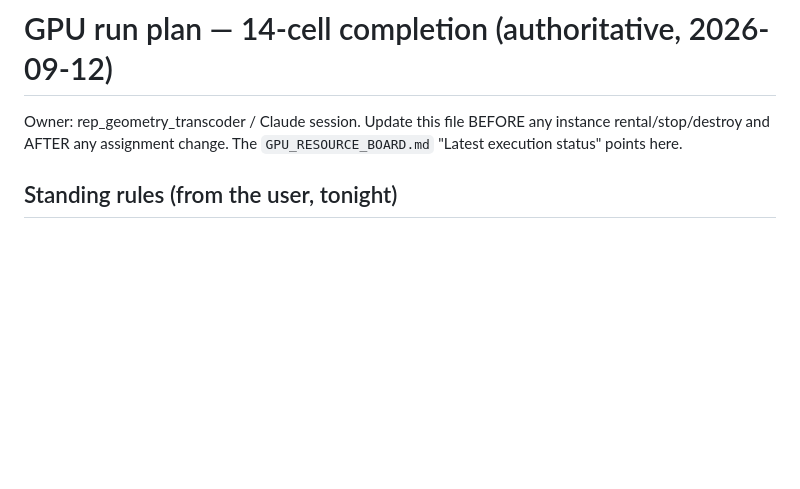
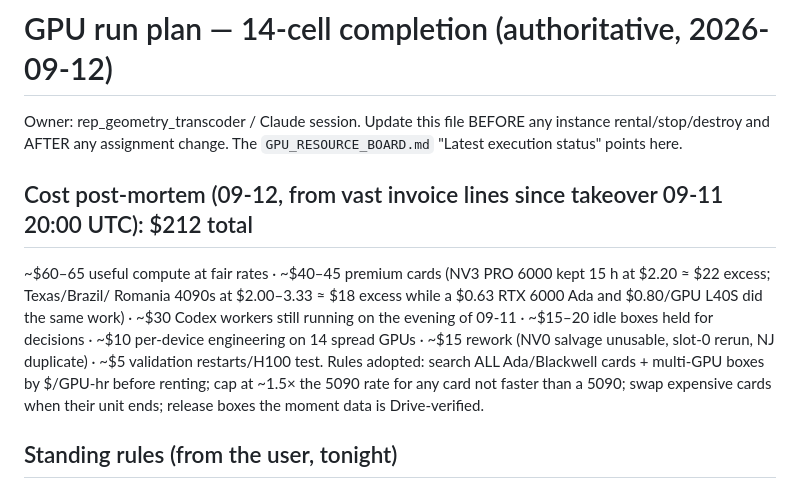
Before and after one commit to stevenybuilder/jepa_steering, a Markdown page: docs/GPU_RUN_PLAN_20260912.md, the part around the change. Drawn GitHub-style; blank space fills up the shorter version.

Commit message:
Run plan: cost post-mortem and GPU value rules
Co-Authored-By: Claude Fable 5.1 <noreply@anthropic.com>
Claude-Session: https://claude.ai/code/session_01WzGyzfVQSURZjDcLLoWoWi

```diff
--- a/docs/GPU_RUN_PLAN_20260912.md
+++ b/docs/GPU_RUN_PLAN_20260912.md
@@ -3,6 +3,14 @@
 Owner: rep_geometry_transcoder / Claude session. Update this file BEFORE any
 instance rental/stop/destroy and AFTER any assignment change. The
 `GPU_RESOURCE_BOARD.md` "Latest execution status" points here.
+
+## Cost post-mortem (09-12, from vast invoice lines since takeover 09-11 20:00 UTC): $212 total
+~$60–65 useful compute at fair rates · ~$40–45 premium cards (NV3 PRO 6000 kept 15 h at $2.20 ≈ $22 excess; Texas/Brazil/
+Romania 4090s at $2.00–3.33 ≈ $18 excess while a $0.63 RTX 6000 Ada and $0.80/GPU L40S did the same work) · ~$30 Codex
+workers still running on the evening of 09-11 · ~$15–20 idle boxes held for decisions · ~$10 per-device engineering on 14
+spread GPUs · ~$15 rework (NV0 salvage unusable, slot-0 rerun, NJ duplicate) · ~$5 validation restarts/H100 test.
+Rules adopted: search ALL Ada/Blackwell cards + multi-GPU boxes by $/GPU-hr before renting; cap at ~1.5× the 5090 rate for
+any card not faster than a 5090; swap expensive cards when their unit ends; release boxes the moment data is Drive-verified.
 
 ## Standing rules (from the user, tonight)
 1. **Never stop or destroy an instance without the user's explicit go-ahead.**
```
